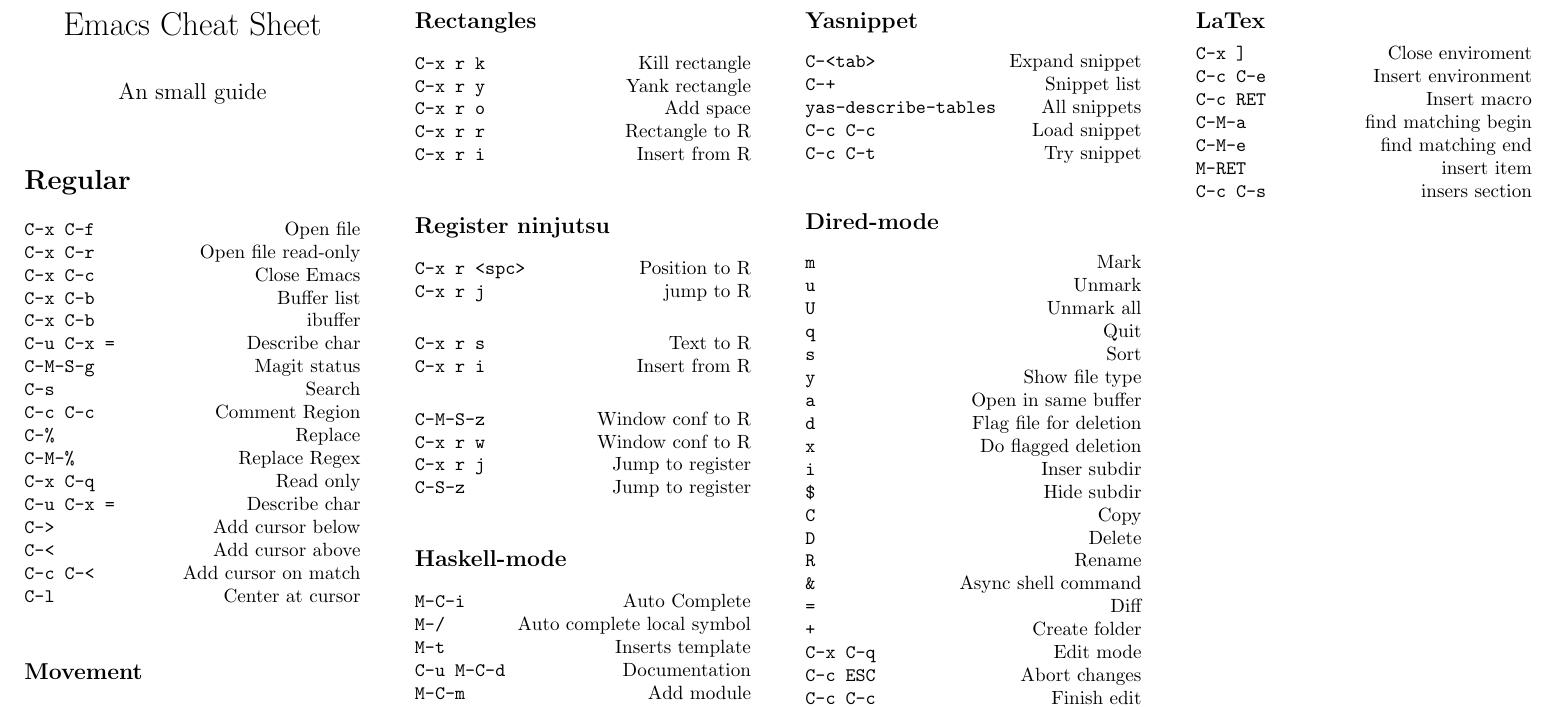
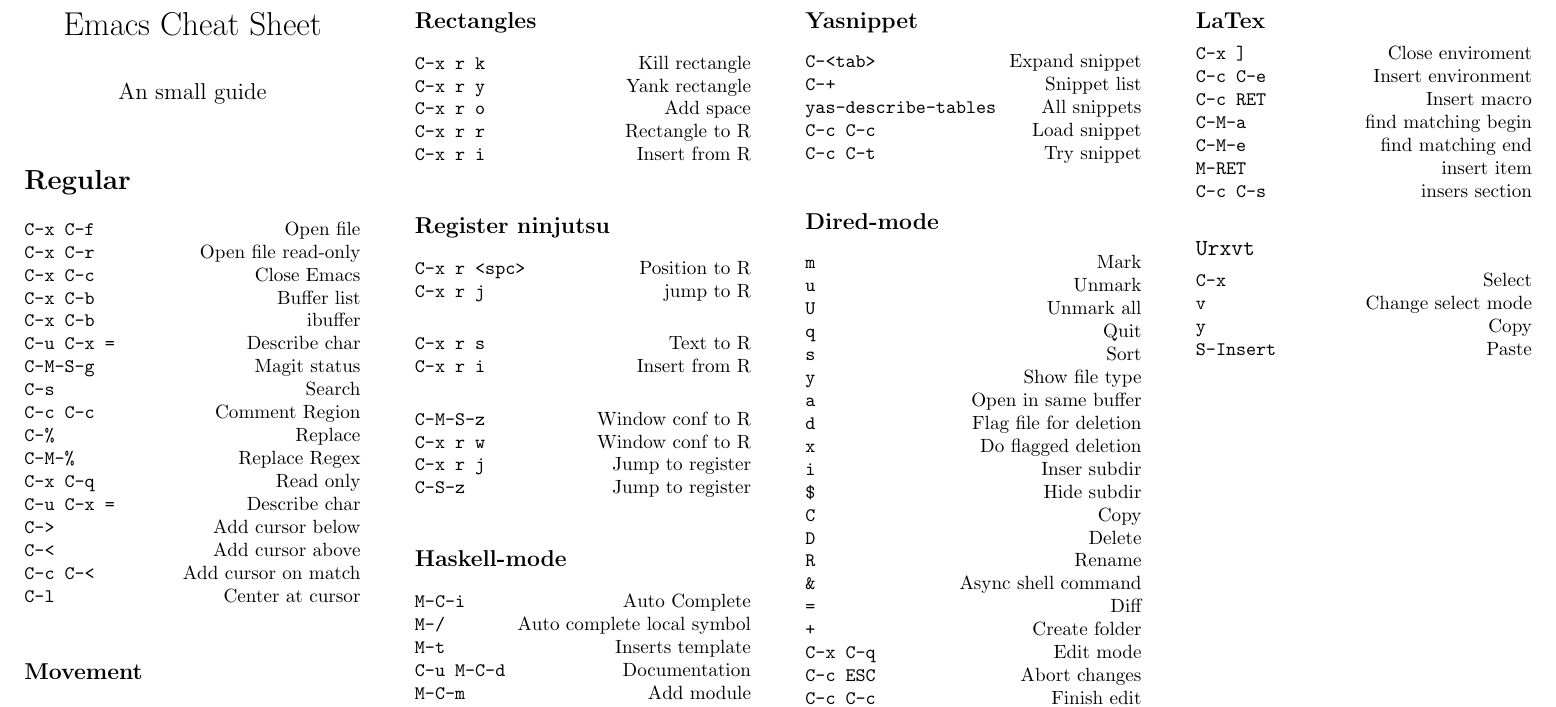
Before and after one commit to agomezl/.conf, a LaTeX document (docs/CS.tex): part of the page, cut so that both start at the same text. Compiled offline with pdfLaTeX.

Commit message:
urxvt added modified:   docs/CS.tex new file:   rc/.Xdefaults modified:   rc/.xmonad/xmonad.hs

```diff
--- a/docs/CS.tex
+++ b/docs/CS.tex
@@ -151,5 +151,12 @@
 \command{M-RET}{insert item}
 \command{C-c C-s}{insers section}
 
+\subsection*{\texttt{Urxvt}}
+
+\command{C-x}{Select}
+\command{v}{Change select mode}
+\command{y}{Copy}
+\command{S-Insert}{Paste}
+
 \end{multicols*}
 \end{document}
```
Also changed, not shown: 2 other files.
